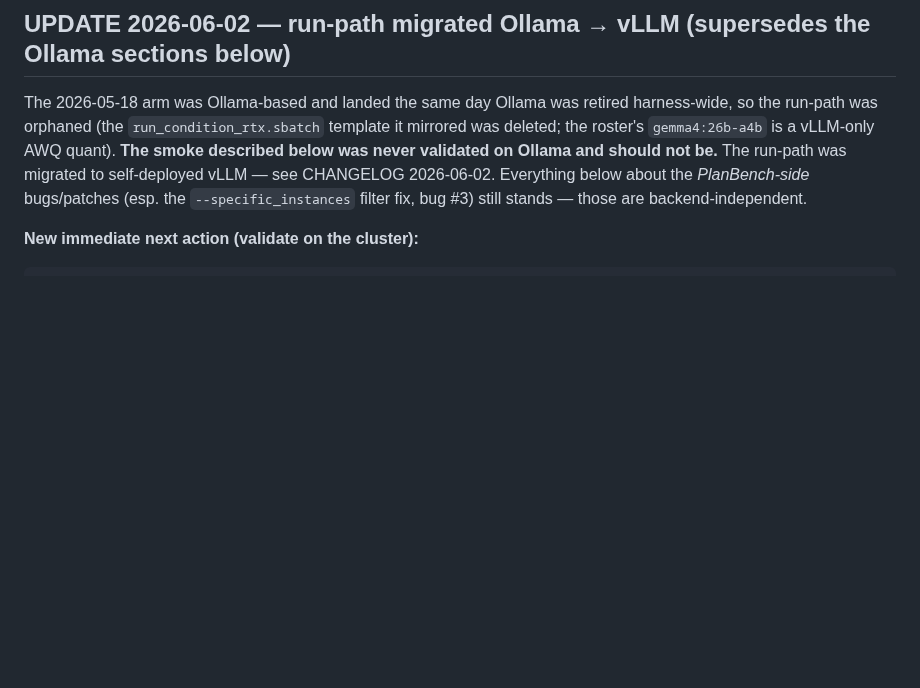
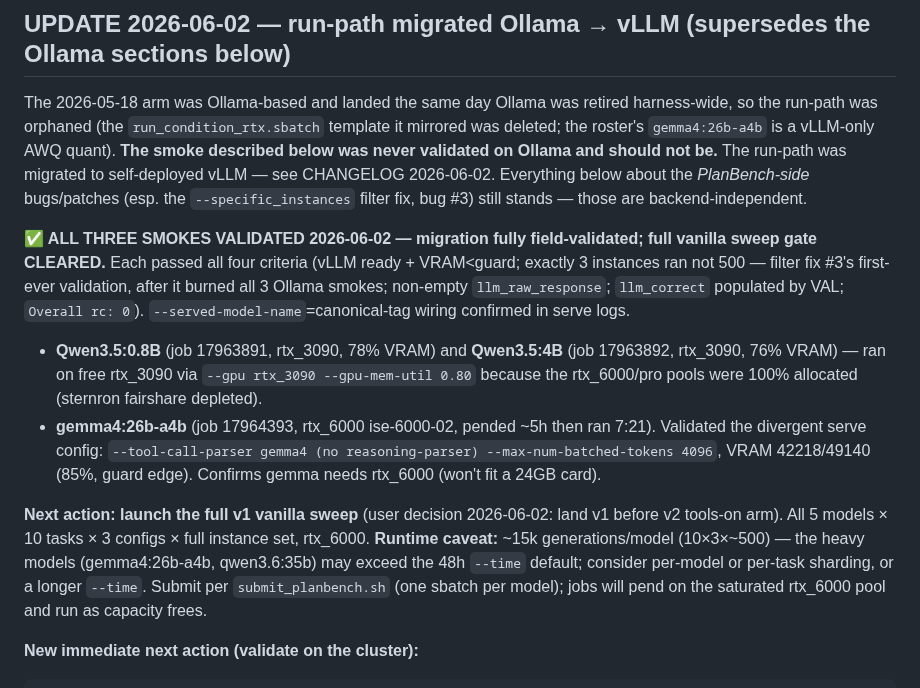
Before and after one commit to SPL-BGU/pddl-copilot-experiments, a Markdown page: development/PLANBENCH_HANDOFF.md, the part around the change. Rendered like a GitHub page; blank space fills up the shorter version.

Commit message:
docs(planbench): record all-3-smokes validated (vLLM migration field-validated)
Qwen3.5:0.8B (17963891) + Qwen3.5:4B (17963892) on rtx_3090, gemma4:26b-a4b
(17964393) on rtx_6000 — all 4 criteria pass incl. the --specific_instances
filter fix's first real validation and gemma's divergent serve config
(gemma4 parser, no reasoning-parser, --max-num-batched-tokens 4096, 85% VRAM).
Full vanilla sweep gate cleared.

```diff
--- a/development/PLANBENCH_HANDOFF.md
+++ b/development/PLANBENCH_HANDOFF.md
@@ -7,6 +7,12 @@ Snapshot of where the PlanBench integration stands so the next session can resum
 ## UPDATE 2026-06-02 — run-path migrated Ollama → vLLM (supersedes the Ollama sections below)
 
 The 2026-05-18 arm was Ollama-based and landed the same day Ollama was retired harness-wide, so the run-path was orphaned (the `run_condition_rtx.sbatch` template it mirrored was deleted; the roster's `gemma4:26b-a4b` is a vLLM-only AWQ quant). **The smoke described below was never validated on Ollama and should not be.** The run-path was migrated to self-deployed vLLM — see CHANGELOG 2026-06-02. Everything below about the *PlanBench-side* bugs/patches (esp. the `--specific_instances` filter fix, bug #3) still stands — those are backend-independent.
+
+**✅ ALL THREE SMOKES VALIDATED 2026-06-02 — migration fully field-validated; full vanilla sweep gate CLEARED.** Each passed all four criteria (vLLM ready + VRAM<guard; exactly 3 instances ran not 500 — filter fix #3's first-ever validation, after it burned all 3 Ollama smokes; non-empty `llm_raw_response`; `llm_correct` populated by VAL; `Overall rc: 0`). `--served-model-name`=canonical-tag wiring confirmed in serve logs.
+- **Qwen3.5:0.8B** (job 17963891, rtx_3090, 78% VRAM) and **Qwen3.5:4B** (job 17963892, rtx_3090, 76% VRAM) — ran on free rtx_3090 via `--gpu rtx_3090 --gpu-mem-util 0.80` because the rtx_6000/pro pools were 100% allocated (sternron fairshare depleted).
+- **gemma4:26b-a4b** (job 17964393, rtx_6000 ise-6000-02, pended ~5h then ran 7:21). Validated the divergent serve config: `--tool-call-parser gemma4 (no reasoning-parser) --max-num-batched-tokens 4096`, VRAM 42218/49140 (85%, guard edge). Confirms gemma needs rtx_6000 (won't fit a 24GB card).
+
+**Next action: launch the full v1 vanilla sweep** (user decision 2026-06-02: land v1 before v2 tools-on arm). All 5 models × 10 tasks × 3 configs × full instance set, rtx_6000. **Runtime caveat:** ~15k generations/model (10×3×~500) — the heavy models (gemma4:26b-a4b, qwen3.6:35b) may exceed the 48h `--time` default; consider per-model or per-task sharding, or a longer `--time`. Submit per `submit_planbench.sh` (one sbatch per model); jobs will pend on the saturated rtx_6000 pool and run as capacity frees.
 
 **New immediate next action (validate on the cluster):**
 
```
